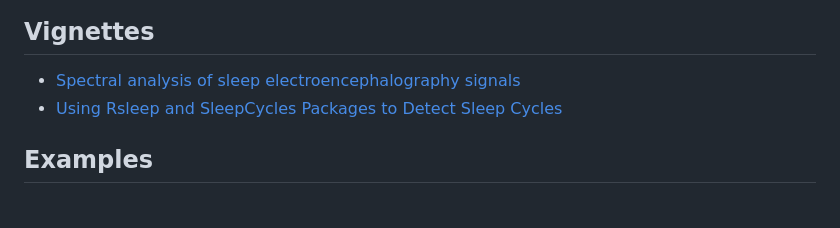
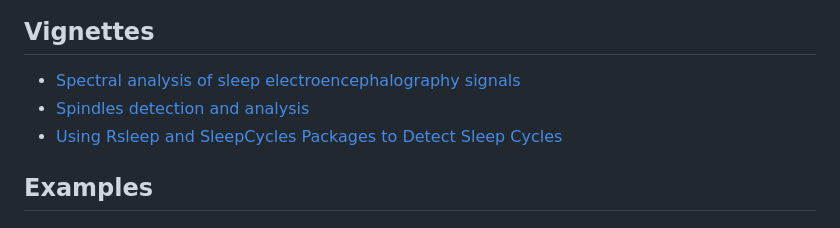
Before and after one commit to boupetch/rsleep, a Markdown page: README.md, the part around the change. Rendered like a GitHub page.

Commit message:
link to spindles article.

```diff
--- a/README.md
+++ b/README.md
@@ -34,6 +34,7 @@ library(rsleep)
 ## Vignettes
 
 - [Spectral analysis of sleep electroencephalography signals](https://rsleep.org/articles/Spectral_analysis_sleep_electroencephalography.html)
+- [Spindles detection and analysis](https://rsleep.org/articles/Spindles_detection_and_analysis.html)
 - [Using Rsleep and SleepCycles Packages to Detect Sleep Cycles](https://rsleep.org/articles/Using_rsleep_and_SleepCycles_packages_to_detect_sleep_cycles.html)
 
 ## Examples
```
